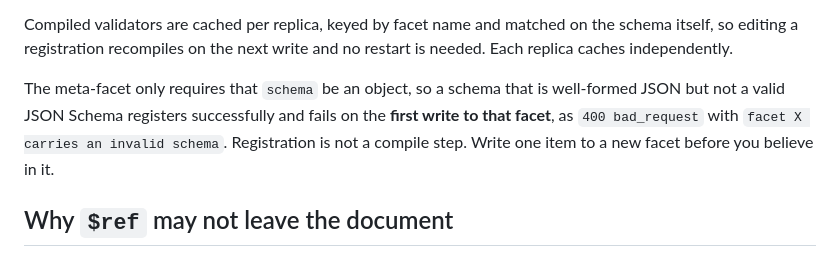
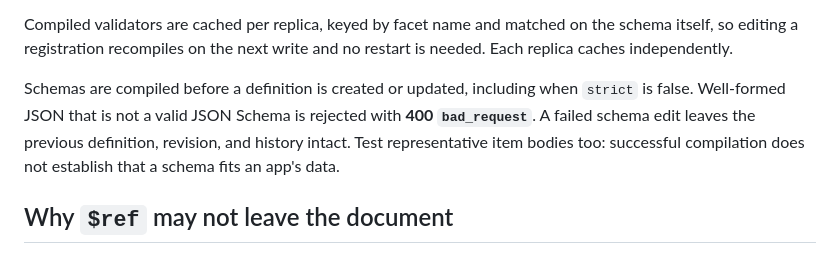
Before and after one commit to Eriskii/ErisDB, a Markdown page: docs/facets.md, the part around the change. Drawn GitHub-style.

Commit message:
Add an agent skill for developing ErisDB clients
Document the client workflow, repository references, transport and pairing
contracts, least-privilege facet initialization, durable synchronization,
revision-aware writes, ambiguous retries, renewal, and real integration checks.

Link the skill from the client guide and correct stale facet documentation
that described schema compilation as deferred until the first item write.

```diff
--- a/docs/facets.md
+++ b/docs/facets.md
@@ -170,11 +170,11 @@ Compiled validators are cached per replica, keyed by facet name and
 matched on the schema itself, so editing a registration recompiles on the
 next write and no restart is needed. Each replica caches independently.
 
-The meta-facet only requires that `schema` be an object, so a schema that
-is well-formed JSON but not a valid JSON Schema registers successfully and
-fails on the **first write to that facet**, as `400 bad_request` with
-`facet X carries an invalid schema`. Registration is not a compile step.
-Write one item to a new facet before you believe in it.
+Schemas are compiled before a definition is created or updated, including
+when `strict` is false. Well-formed JSON that is not a valid JSON Schema is
+rejected with **400 `bad_request`**. A failed schema edit leaves the previous
+definition, revision, and history intact. Test representative item bodies too:
+successful compilation does not establish that a schema fits an app's data.
 
 ## Why `$ref` may not leave the document
 
```
Also changed, not shown: docs/client-development.md (+4 -0 lines), 1 other file.
